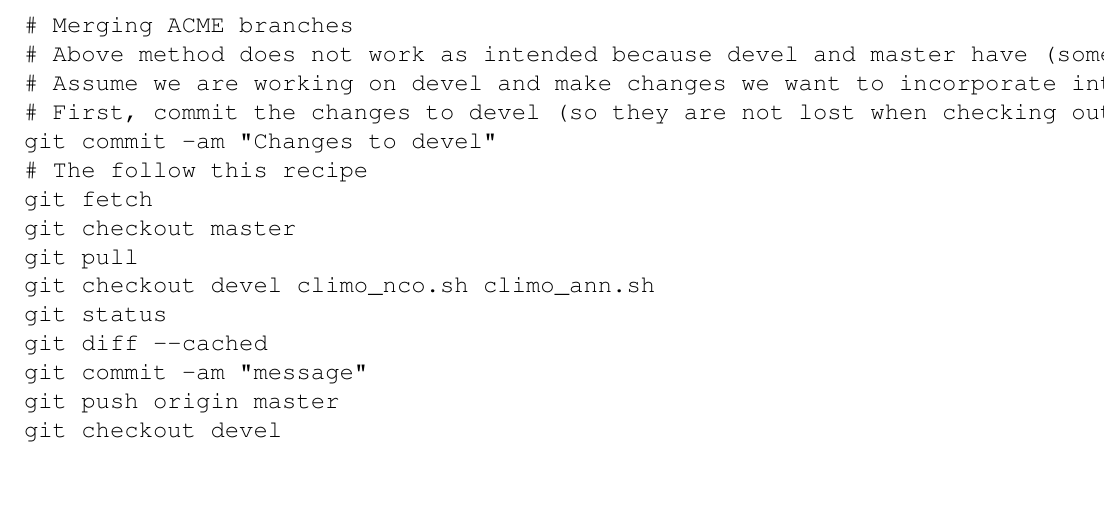
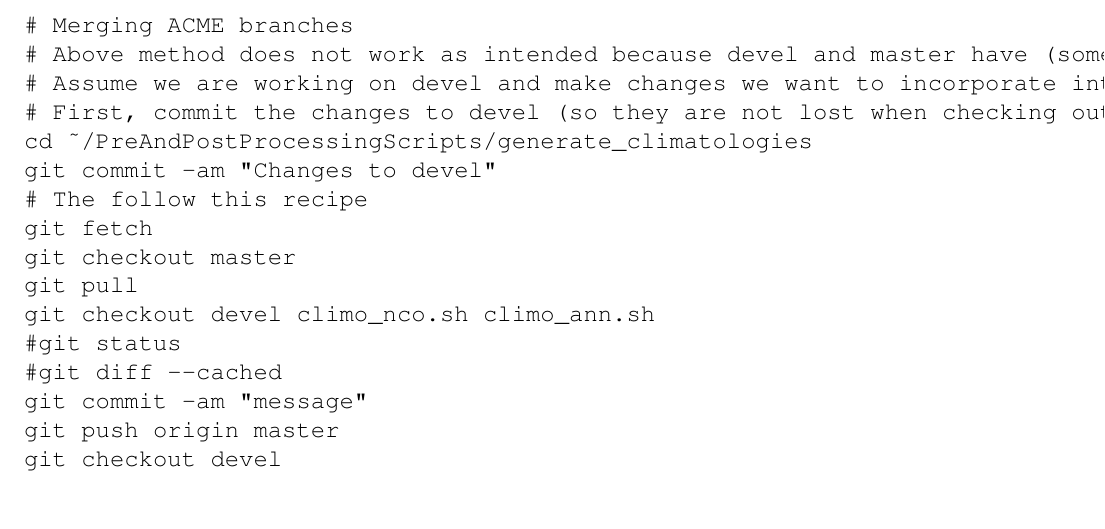
Before and after one commit to czender/sw, a LaTeX CV (crr/cvs.tex): part of page 28 of 29, cut so that both start at the same text, the shorter picture padded with empty space. Compiled offline with pdfLaTeX.

Commit message:
lazy commit

```diff
--- a/crr/cvs.tex
+++ b/crr/cvs.tex
@@ -1491,14 +1491,15 @@ git push origin master
 # Above method does not work as intended because devel and master have (some) different files
 # Assume we are working on devel and make changes we want to incorporate into master
 # First, commit the changes to devel (so they are not lost when checking out master)
+cd ~/PreAndPostProcessingScripts/generate_climatologies
 git commit -am "Changes to devel"
 # The follow this recipe
 git fetch
 git checkout master
 git pull
 git checkout devel climo_nco.sh climo_ann.sh
-git status
-git diff --cached
+#git status
+#git diff --cached
 git commit -am "message"
 git push origin master
 git checkout devel
```
Also changed, not shown: 1 other file.
